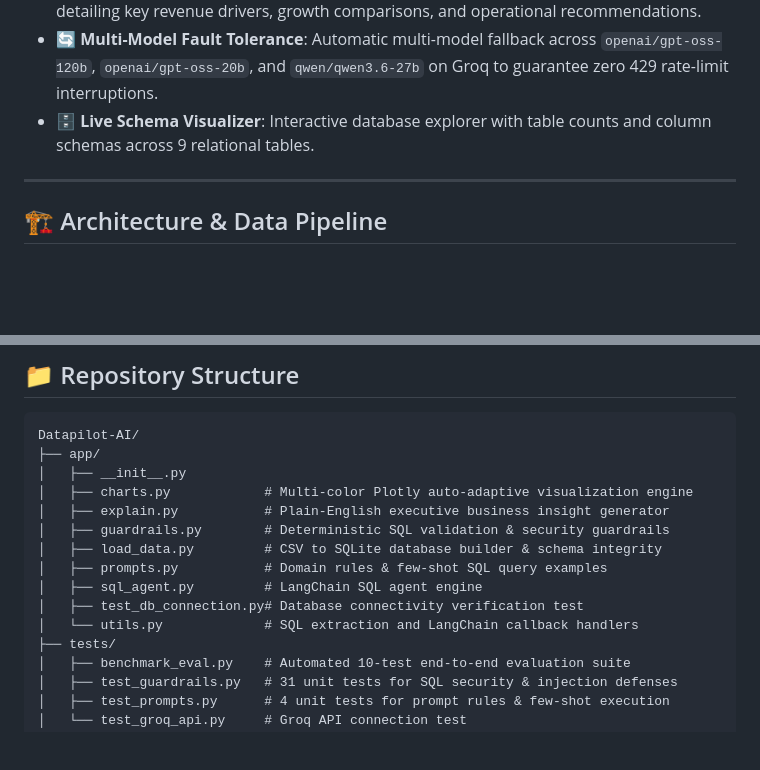
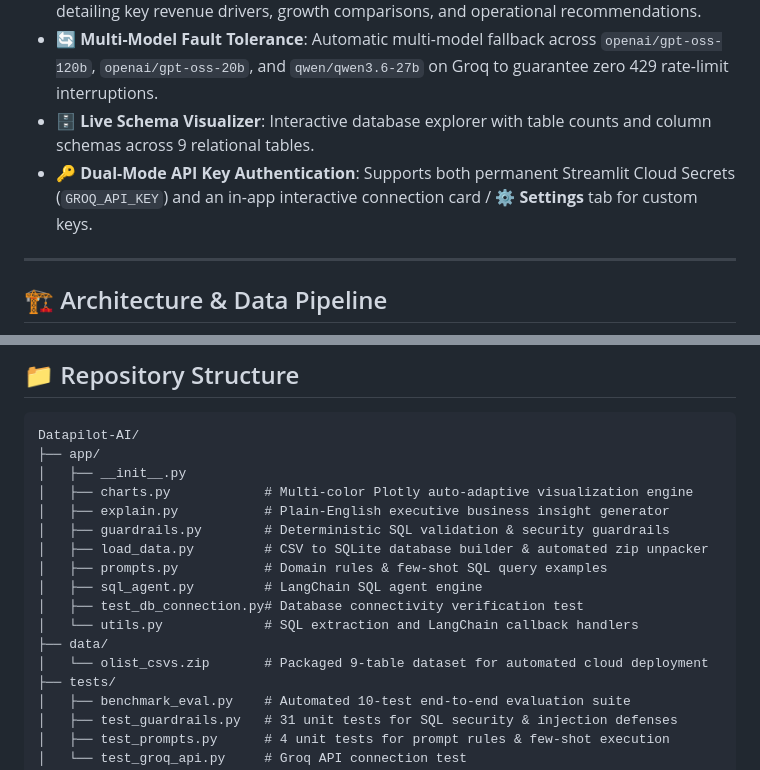
Before and after one commit to aliibtisam1001/Datapilot-AI, a Markdown page: README.md, 2 parts joined by grey strips. Rendered like a GitHub page; blank space fills up the shorter version.

```diff
--- a/README.md
+++ b/README.md
@@ -46,6 +49,7 @@
 - 💡 **Executive Business Insights**: Generates clear, 2–3 sentence executive summaries detailing key revenue drivers, growth comparisons, and operational recommendations.
 - 🔄 **Multi-Model Fault Tolerance**: Automatic multi-model fallback across `openai/gpt-oss-120b`, `openai/gpt-oss-20b`, and `qwen/qwen3.6-27b` on Groq to guarantee zero 429 rate-limit interruptions.
 - 🗄️ **Live Schema Visualizer**: Interactive database explorer with table counts and column schemas across 9 relational tables.
+- 🔑 **Dual-Mode API Key Authentication**: Supports both permanent Streamlit Cloud Secrets (`GROQ_API_KEY`) and an in-app interactive connection card / **⚙️ Settings** tab for custom keys.
 
 ---
 
@@ -95,11 +99,13 @@ Datapilot-AI/
 │   ├── charts.py            # Multi-color Plotly auto-adaptive visualization engine
 │   ├── explain.py           # Plain-English executive business insight generator
 │   ├── guardrails.py        # Deterministic SQL validation & security guardrails
-│   ├── load_data.py         # CSV to SQLite database builder & schema integrity
+│   ├── load_data.py         # CSV to SQLite database builder & automated zip unpacker
 │   ├── prompts.py           # Domain rules & few-shot SQL query examples
 │   ├── sql_agent.py         # LangChain SQL agent engine
 │   ├── test_db_connection.py# Database connectivity verification test
 │   └── utils.py             # SQL extraction and LangChain callback handlers
+├── data/
+│   └── olist_csvs.zip       # Packaged 9-table dataset for automated cloud deployment
 ├── tests/
 │   ├── benchmark_eval.py    # Automated 10-test end-to-end evaluation suite
 │   ├── test_guardrails.py   # 31 unit tests for SQL security & injection defenses
```
Also changed, not shown: other parts of README.md (+26 -22 lines).
